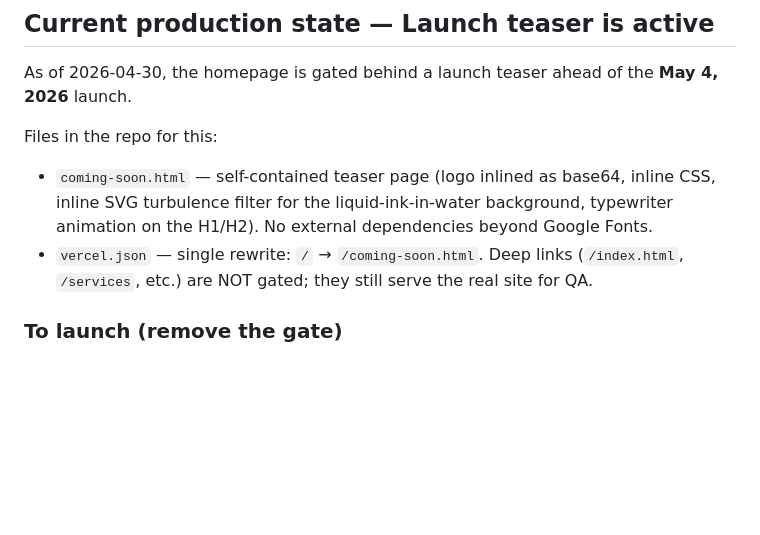
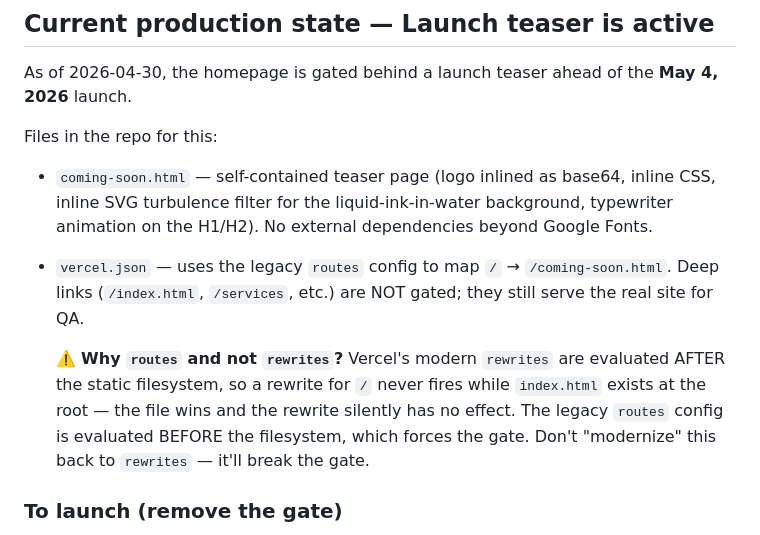
Before and after one commit to mstmichael-path/pathnostics-website, a Markdown page: CLAUDE.md, the part around the change. GitHub-like rendering; blank space fills up the shorter version.

Commit message:
Document why vercel.json uses routes (not rewrites)
Adds a warning so a future session doesn't try to "modernize" the gate
config back to rewrites — that silently breaks the gate because Vercel
evaluates rewrites after the static filesystem.

Co-Authored-By: Claude Opus 4.7 (1M context) <noreply@anthropic.com>

```diff
--- a/CLAUDE.md
+++ b/CLAUDE.md
@@ -47,9 +47,16 @@ Files in the repo for this:
   inline CSS, inline SVG turbulence filter for the liquid-ink-in-water
   background, typewriter animation on the H1/H2). No external dependencies
   beyond Google Fonts.
-- `vercel.json` — single rewrite: `/` → `/coming-soon.html`. Deep links
-  (`/index.html`, `/services`, etc.) are NOT gated; they still serve the
-  real site for QA.
+- `vercel.json` — uses the legacy `routes` config to map `/` →
+  `/coming-soon.html`. Deep links (`/index.html`, `/services`, etc.) are
+  NOT gated; they still serve the real site for QA.
+
+  ⚠️ **Why `routes` and not `rewrites`?** Vercel's modern `rewrites` are
+  evaluated AFTER the static filesystem, so a rewrite for `/` never fires
+  while `index.html` exists at the root — the file wins and the rewrite
+  silently has no effect. The legacy `routes` config is evaluated BEFORE
+  the filesystem, which forces the gate. Don't "modernize" this back to
+  `rewrites` — it'll break the gate.
 
 ### To launch (remove the gate)
 
```
